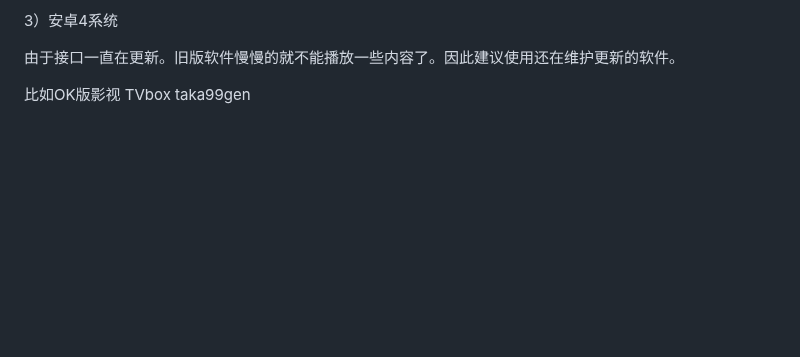
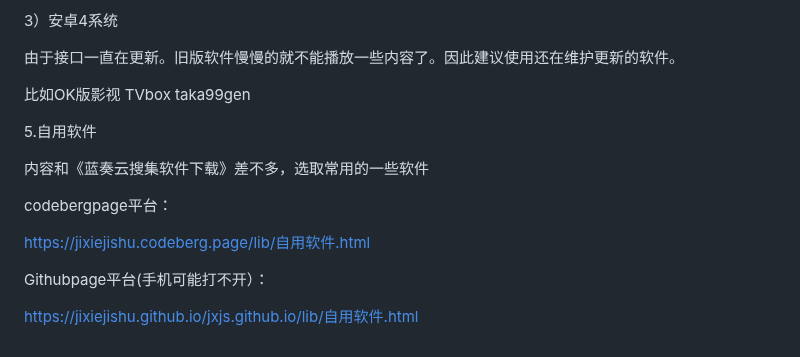
Before and after one commit to jixiejishu/jxjs.github.io, a Markdown page: README.md, the part around the change. Drawn GitHub-style; blank space fills up the shorter version.

Commit message:
Update README.md
增加自用软件

```diff
--- a/README.md
+++ b/README.md
@@ -204,3 +204,17 @@ TVbox taka99gen 点击左上角标题 清除缓存。
 由于接口一直在更新。旧版软件慢慢的就不能播放一些内容了。因此建议使用还在维护更新的软件。
 
 比如OK版影视  TVbox taka99gen
+
+
+
+5.自用软件
+
+内容和《蓝奏云搜集软件下载》差不多，选取常用的一些软件
+
+codebergpage平台：
+
+https://jixiejishu.codeberg.page/lib/自用软件.html
+
+Githubpage平台(手机可能打不开）：
+
+https://jixiejishu.github.io/jxjs.github.io/lib/自用软件.html
```
